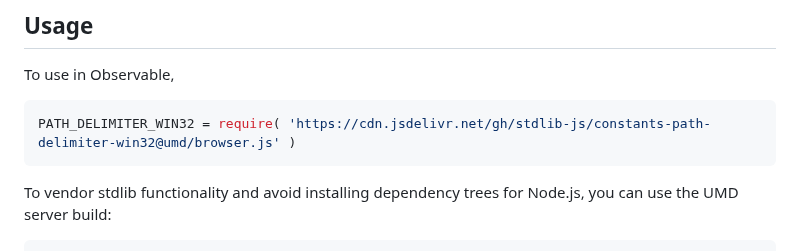
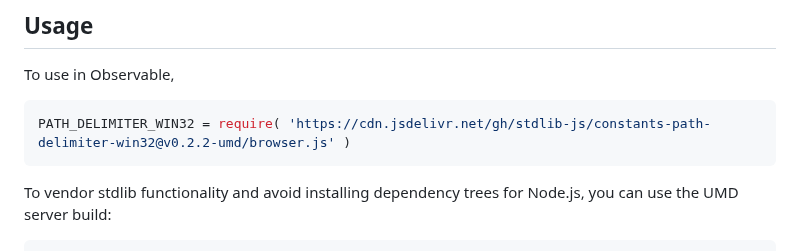
Before and after one commit to stdlib-js/constants-path-delimiter-win32, a Markdown page: README.md, the part around one of its changes. Drawn GitHub-style.

Commit message:
Update README.md for UMD bundle v0.2.2

````diff
--- a/README.md
+++ b/README.md
@@ -44,7 +44,7 @@ limitations under the License.
 To use in Observable,
 
 ```javascript
-PATH_DELIMITER_WIN32 = require( 'https://cdn.jsdelivr.net/gh/stdlib-js/constants-path-delimiter-win32@umd/browser.js' )
+PATH_DELIMITER_WIN32 = require( 'https://cdn.jsdelivr.net/gh/stdlib-js/constants-path-delimiter-win32@v0.2.2-umd/browser.js' )
 ```
 
 To vendor stdlib functionality and avoid installing dependency trees for Node.js, you can use the UMD server build:
````
Also changed, not shown: other parts of README.md (+2 -2 lines).
